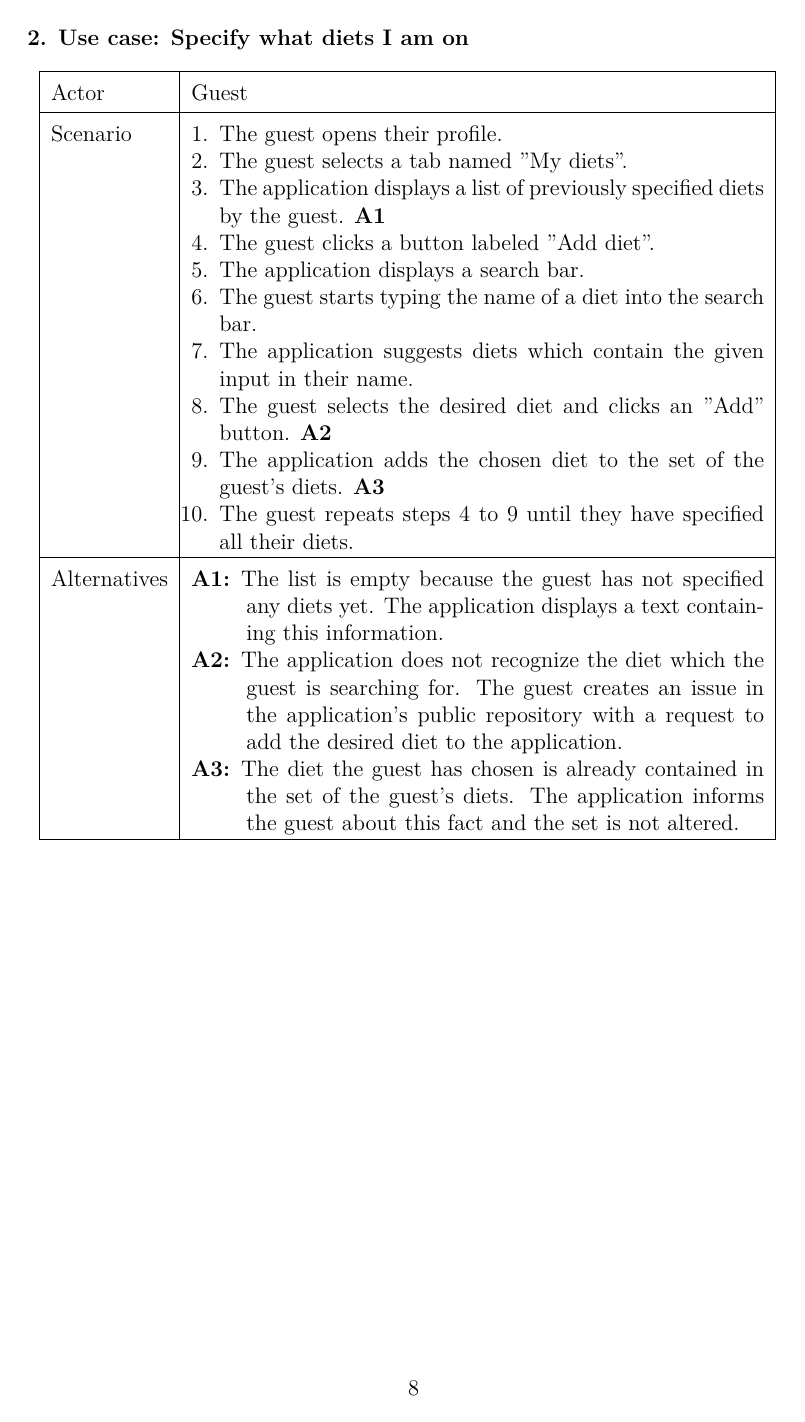
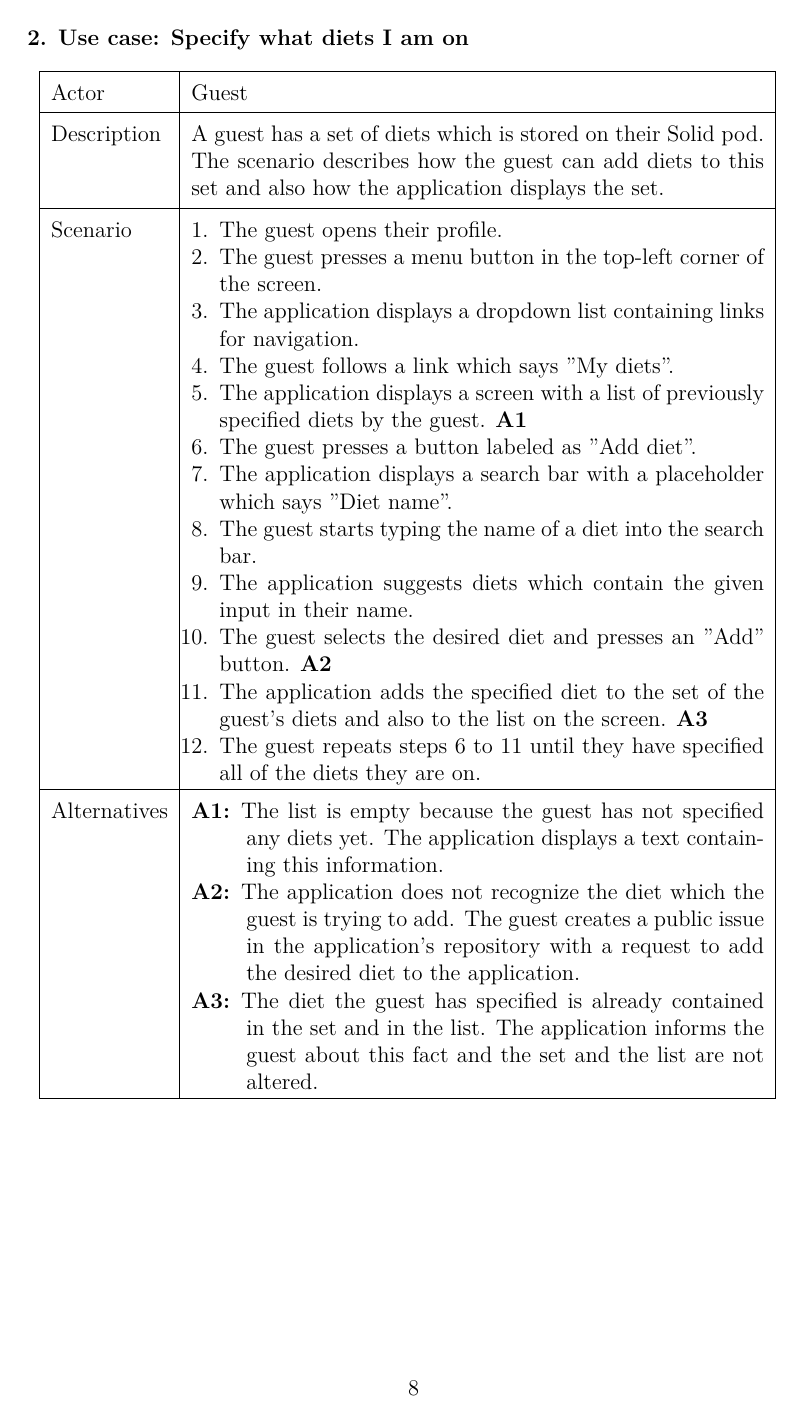
Before and after one commit to JiriResler/master-thesis, a LaTeX thesis (src/thesis.tex, which reads src/chapters/chap02-analysis-1-roles-and-use-cases.tex): page 12 of 23. Compiled offline with pdfLaTeX.

Commit message:
Updated a use case
Use case: Specify what diets I am on

```diff
--- a/src/chapters/chap02-analysis-1-roles-and-use-cases.tex
+++ b/src/chapters/chap02-analysis-1-roles-and-use-cases.tex
@@ -98,21 +98,25 @@ A structured use case will contain a description if the goal of a user is not en
 \begin{center}
   \begin{tabular}{| l | p{10.75cm} | }
     \hline
-    Actor    & Guest \\
+    Actor       & Guest \\
     \hline
-    Scenario &
+    Description & A guest has a set of diets which is stored on their Solid pod. The scenario describes how the guest can add diets to this set and also how the application displays the set. \\
+    \hline
+    Scenario    &
     \begin{minipage}[t]{\linewidth}
       \begin{enumerate}[leftmargin=*,nosep,before=\vspace{-0.575\baselineskip},after=\strut]
         \item The guest opens their profile.
-        \item The guest selects a tab named "My diets".
-        \item The application displays a list of previously specified diets by the guest. \textbf{A1}
-        \item The guest clicks a button labeled "Add diet".
-        \item The application displays a search bar.
+        \item The guest presses a menu button in the top-left corner of the screen.
+        \item The application displays a dropdown list containing links for navigation.
+        \item The guest follows a link which says "My diets".
+        \item The application displays a screen with a list of previously specified diets by the guest. \textbf{A1}
+        \item The guest presses a button labeled as "Add diet".
+        \item The application displays a search bar with a placeholder which says "Diet name".
         \item The guest starts typing the name of a diet into the search bar.
         \item The application suggests diets which contain the given input in their name.
-        \item The guest selects the desired diet and clicks an "Add" button. \textbf{A2}
-        \item The application adds the chosen diet to the set of the guest's diets. \textbf{A3}
-        \item The guest repeats steps 4 to 9 until they have specified all their diets.
+        \item The guest selects the desired diet and presses an "Add" button. \textbf{A2}
+        \item The application adds the specified diet to the set of the guest's diets and also to the list on the screen. \textbf{A3}
+        \item The guest repeats steps 6 to 11 until they have specified all of the diets they are on.
       \end{enumerate}
     \end{minipage}
     \\
@@ -121,8 +125,8 @@ A structured use case will contain a description if the goal of a user is not en
     \begin{minipage}[t]{\linewidth}
       \begin{description}[nosep,after=\strut]
         \item [A1:] The list is empty because the guest has not specified any diets yet. The application displays a text containing this information.
-        \item [A2:] The application does not recognize the diet which the guest is searching for. The guest creates an issue in the application's public repository with a request to add the desired diet to the application.
-        \item [A3:] The diet the guest has chosen is already contained in the set of the guest's diets. The application informs the guest about this fact and the set is not altered.
+        \item [A2:] The application does not recognize the diet which the guest is trying to add. The guest creates a public issue in the application's repository with a request to add the desired diet to the application.
+        \item [A3:] The diet the guest has specified is already contained in the set and in the list. The application informs the guest about this fact and the set and the list are not altered.
       \end{description}
     \end{minipage}
     \\
```
Also changed, not shown: img/use_cases/use_cases.pdf (renamed from img/use_cases.pdf), img/use_cases/use_cases_guest_menu_viewer.pdf (renamed from img/use_cases_guest_menu_viewer.pdf), img/use_cases/use_cases_guest_profile_management.pdf (renamed from img/use_cases_guest_profile_management.pdf), img/use_cases/use_cases_restaurant_create_daily_menu.pdf (renamed from img/use_cases_restaurant_create_daily_menu.pdf), img/use_cases/use_cases_restaurant_create_menu.pdf (renamed from img/use_cases_restaurant_create_menu.pdf), img/use_cases/use_cases_restaurant_publish_menu.pdf (renamed from img/use_cases_restaurant_publish_menu.pdf), src/chapters/chap02-analysis-1-roles-and-use-cases.tex (16 more changed lines).
